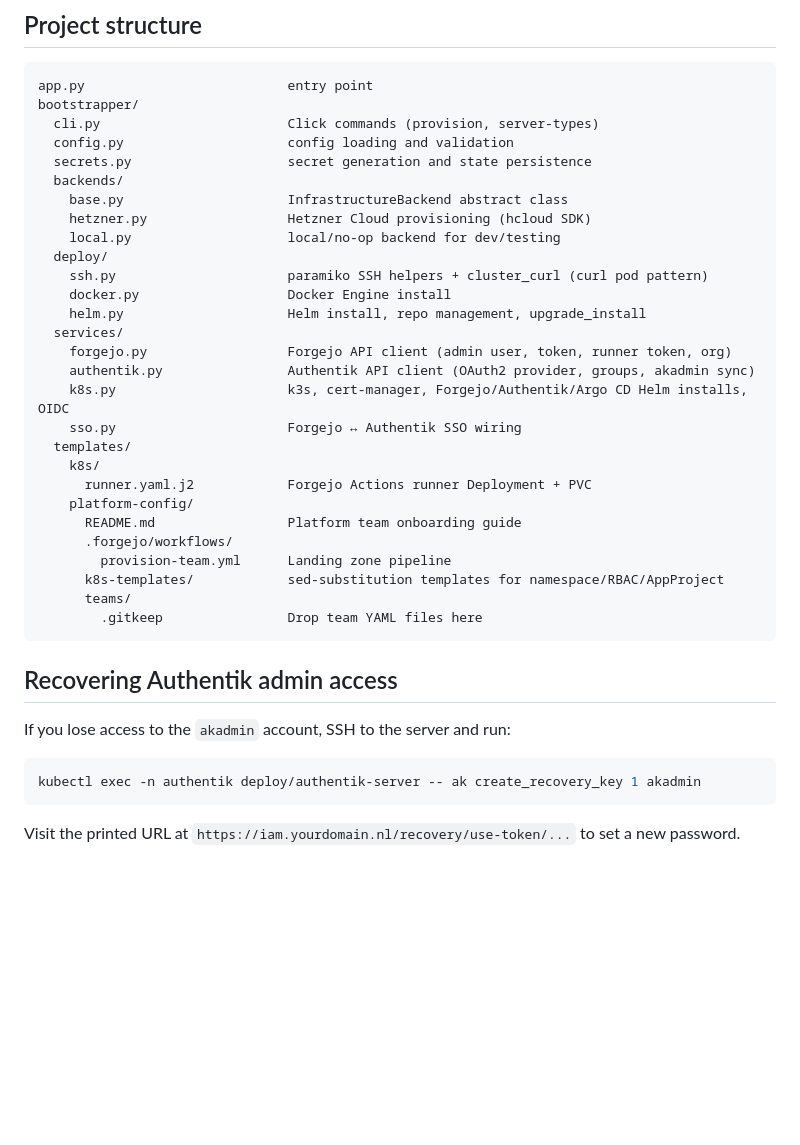
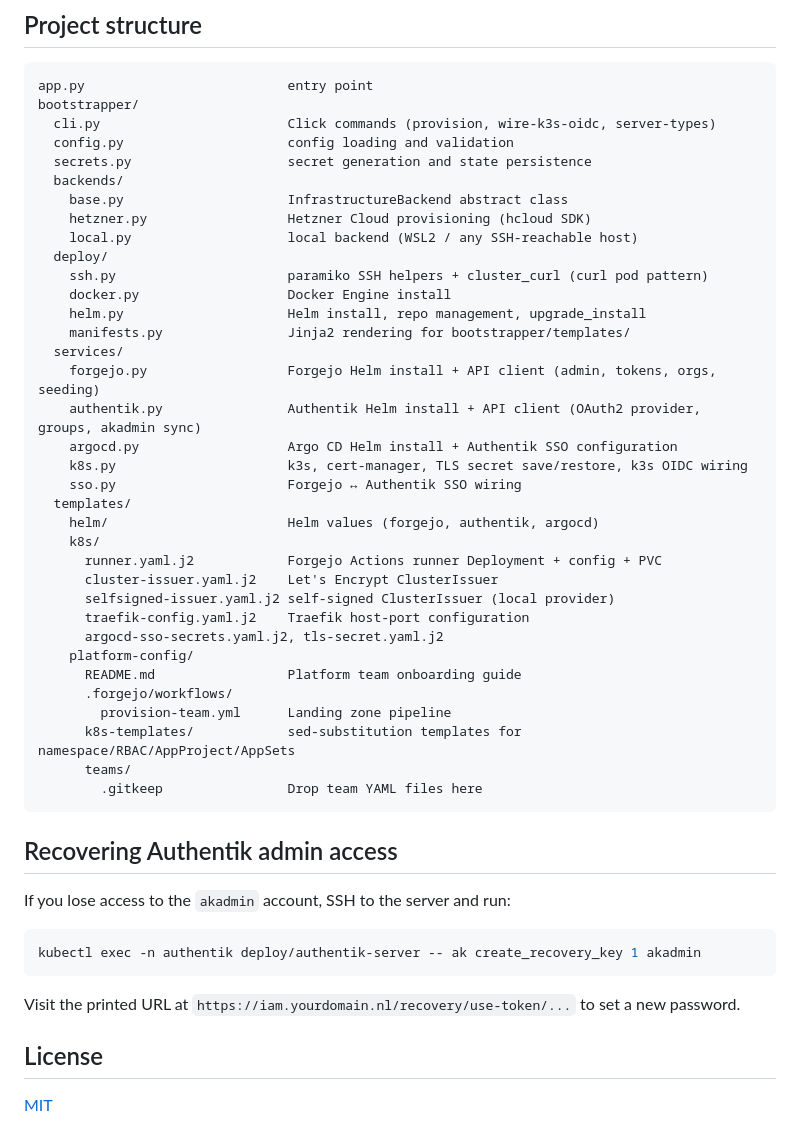
Before and after one commit to NSavenije/Bootstrapper, a Markdown page: README.md, the part around one of its changes. Drawn GitHub-style; blank space fills up the shorter version.

Commit message:
Update README.md to enhance local provider support and clarify SSH key handling

````diff
--- a/README.md
+++ b/README.md
@@ -180,30 +199,37 @@ App teams never touch platform-config. This is the handoff from bootstrapper to
 ```
 app.py                          entry point
 bootstrapper/
-  cli.py                        Click commands (provision, server-types)
+  cli.py                        Click commands (provision, wire-k3s-oidc, server-types)
   config.py                     config loading and validation
   secrets.py                    secret generation and state persistence
   backends/
     base.py                     InfrastructureBackend abstract class
     hetzner.py                  Hetzner Cloud provisioning (hcloud SDK)
-    local.py                    local/no-op backend for dev/testing
+    local.py                    local backend (WSL2 / any SSH-reachable host)
   deploy/
     ssh.py                      paramiko SSH helpers + cluster_curl (curl pod pattern)
     docker.py                   Docker Engine install
     helm.py                     Helm install, repo management, upgrade_install
+    manifests.py                Jinja2 rendering for bootstrapper/templates/
   services/
-    forgejo.py                  Forgejo API client (admin user, token, runner token, org)
-    authentik.py                Authentik API client (OAuth2 provider, groups, akadmin sync)
-    k8s.py                      k3s, cert-manager, Forgejo/Authentik/Argo CD Helm installs, OIDC
+    forgejo.py                  Forgejo Helm install + API client (admin, tokens, orgs, seeding)
+    authentik.py                Authentik Helm install + API client (OAuth2 provider, groups, akadmin sync)
+    argocd.py                   Argo CD Helm install + Authentik SSO configuration
+    k8s.py                      k3s, cert-manager, TLS secret save/restore, k3s OIDC wiring
     sso.py                      Forgejo ↔ Authentik SSO wiring
   templates/
+    helm/                       Helm values (forgejo, authentik, argocd)
     k8s/
-      runner.yaml.j2            Forgejo Actions runner Deployment + PVC
+      runner.yaml.j2            Forgejo Actions runner Deployment + config + PVC
+      cluster-issuer.yaml.j2    Let's Encrypt ClusterIssuer
+      selfsigned-issuer.yaml.j2 self-signed ClusterIssuer (local provider)
+      traefik-config.yaml.j2    Traefik host-port configuration
+      argocd-sso-secrets.yaml.j2, tls-secret.yaml.j2
     platform-config/
       README.md                 Platform team onboarding guide
       .forgejo/workflows/
         provision-team.yml      Landing zone pipeline
-      k8s-templates/            sed-substitution templates for namespace/RBAC/AppProject
+      k8s-templates/            sed-substitution templates for namespace/RBAC/AppProject/AppSets
       teams/
         .gitkeep                Drop team YAML files here
 ```
@@ -217,3 +243,7 @@ kubectl exec -n authentik deploy/authentik-server -- ak create_recovery_key 1 ak
 ```
 
 Visit the printed URL at `https://iam.yourdomain.nl/recovery/use-token/...` to set a new password.
+
+## License
+
+[MIT](LICENSE)
````
Also changed, not shown: other parts of README.md (+23 -4 lines).
